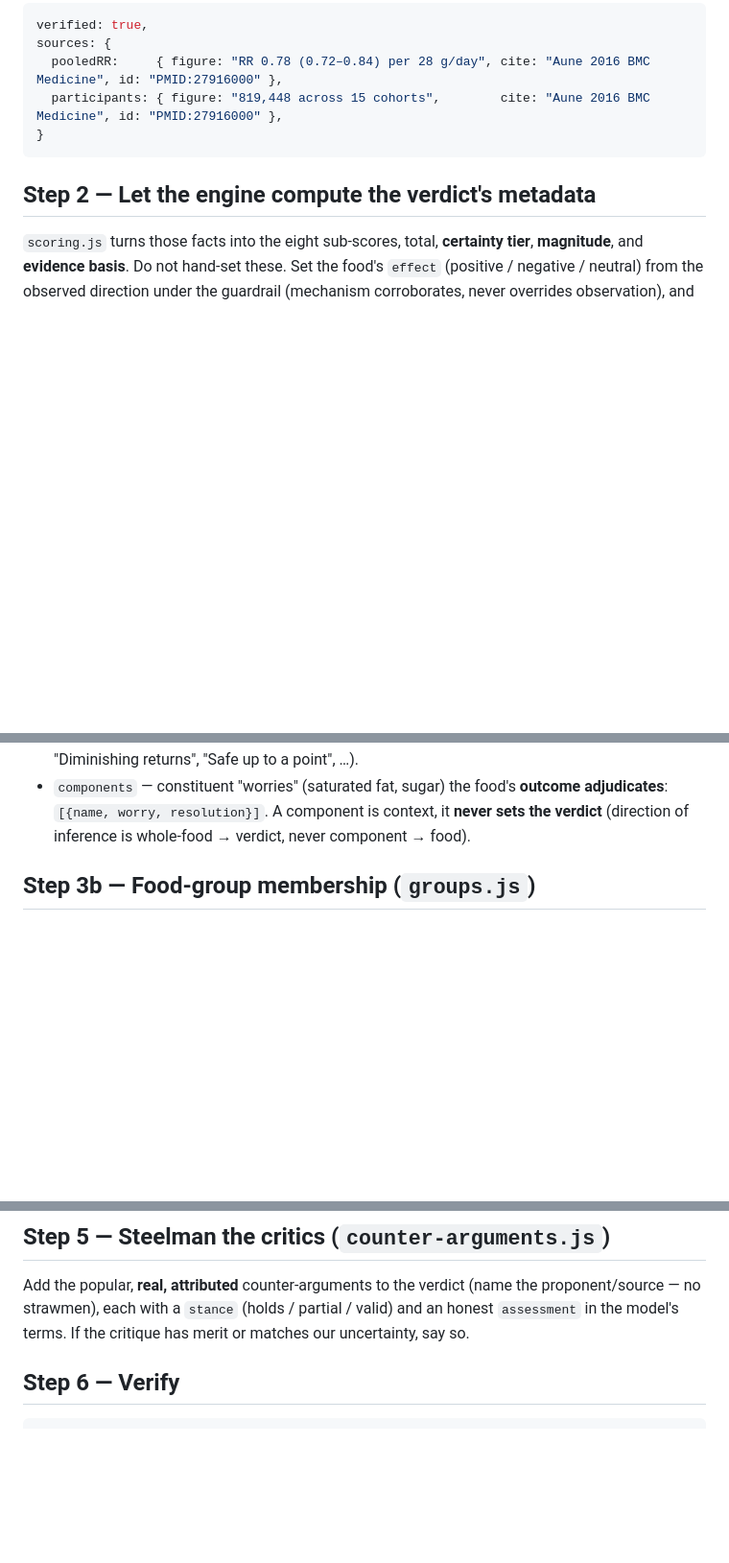
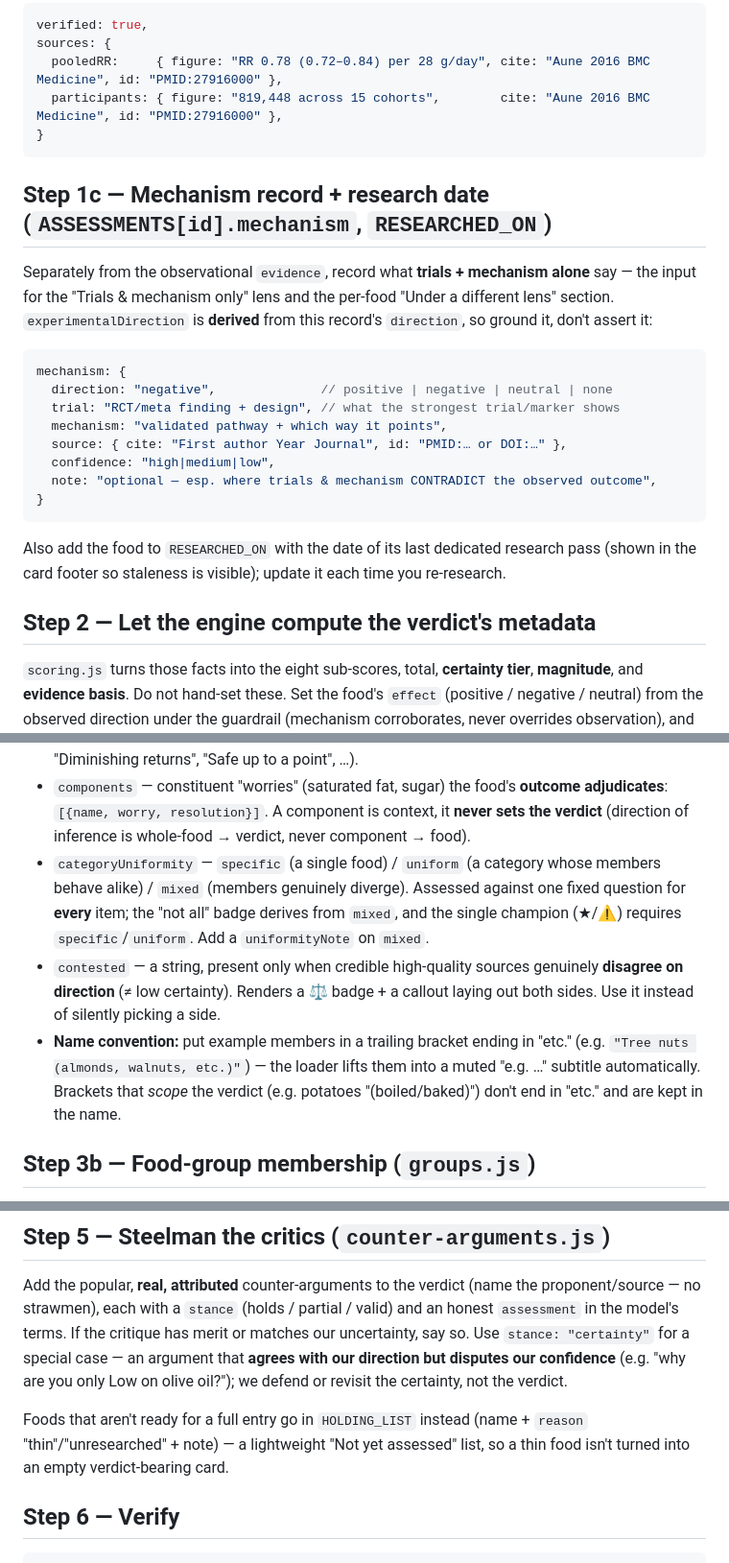
Before and after one commit to 00-1/eat, a Markdown page: ADDING-FOODS.md, 3 parts joined by grey strips. Shown at 96% size. Drawn GitHub-style; blank space fills up the shorter version.

Commit message:
Update ADDING-FOODS.md for the current schema
Document the fields added this session so the "add a food" contract stays accurate:
mechanism record (+ derived experimentalDirection), RESEARCHED_ON date,
categoryUniformity/uniformityNote, contested flag, the "(…, etc.)" name convention
that auto-lifts examples into a subtitle, the "certainty" steelman stance, and the
HOLDING_LIST for thin foods. Docs only.

Co-Authored-By: Claude Opus 4.8 <noreply@anthropic.com>
Claude-Session: https://claude.ai/code/session_01MtbBbKHtUFu53GBqNvGm6q

````diff
--- a/ADDING-FOODS.md
+++ b/ADDING-FOODS.md
@@ -62,6 +62,27 @@ sources: {
 }
 ```
 
+## Step 1c — Mechanism record + research date (`ASSESSMENTS[id].mechanism`, `RESEARCHED_ON`)
+
+Separately from the observational `evidence`, record what **trials + mechanism alone**
+say — the input for the "Trials & mechanism only" lens and the per-food "Under a
+different lens" section. `experimentalDirection` is **derived** from this record's
+`direction`, so ground it, don't assert it:
+
+```js
+mechanism: {
+  direction: "negative",              // positive | negative | neutral | none
+  trial: "RCT/meta finding + design", // what the strongest trial/marker shows
+  mechanism: "validated pathway + which way it points",
+  source: { cite: "First author Year Journal", id: "PMID:… or DOI:…" },
+  confidence: "high|medium|low",
+  note: "optional — esp. where trials & mechanism CONTRADICT the observed outcome",
+}
+```
+
+Also add the food to `RESEARCHED_ON` with the date of its last dedicated research pass
+(shown in the card footer so staleness is visible); update it each time you re-research.
+
 ## Step 2 — Let the engine compute the verdict's metadata
 
 `scoring.js` turns those facts into the eight sub-scores, total, **certainty tier**,
@@ -92,6 +113,17 @@ guardrail (mechanism corroborates, never overrides observation), and set
   adjudicates**: `[{name, worry, resolution}]`. A component is context, it **never
   sets the verdict** (direction of inference is whole-food → verdict, never
   component → food).
+- `categoryUniformity` — `specific` (a single food) / `uniform` (a category whose
+  members behave alike) / `mixed` (members genuinely diverge). Assessed against one
+  fixed question for **every** item; the "not all" badge derives from `mixed`, and the
+  single champion (★/⚠) requires `specific`/`uniform`. Add a `uniformityNote` on `mixed`.
+- `contested` — a string, present only when credible high-quality sources genuinely
+  **disagree on direction** (≠ low certainty). Renders a ⚖ badge + a callout laying out
+  both sides. Use it instead of silently picking a side.
+- **Name convention:** put example members in a trailing bracket ending in "etc."
+  (e.g. `"Tree nuts (almonds, walnuts, etc.)"`) — the loader lifts them into a muted
+  "e.g. …" subtitle automatically. Brackets that *scope* the verdict (e.g. potatoes
+  "(boiled/baked)") don't end in "etc." and are kept in the name.
 
 ## Step 3b — Food-group membership (`groups.js`)
 
@@ -115,7 +147,13 @@ entry for the food, even if it's `[]`** ("assessed, nothing notable").
 Add the popular, **real, attributed** counter-arguments to the verdict (name the
 proponent/source — no strawmen), each with a `stance` (holds / partial / valid)
 and an honest `assessment` in the model's terms. If the critique has merit or
-matches our uncertainty, say so.
+matches our uncertainty, say so. Use `stance: "certainty"` for a special case — an
+argument that **agrees with our direction but disputes our confidence** (e.g. "why
+are you only Low on olive oil?"); we defend or revisit the certainty, not the verdict.
+
+Foods that aren't ready for a full entry go in `HOLDING_LIST` instead (name + `reason`
+"thin"/"unresearched" + note) — a lightweight "Not yet assessed" list, so a thin food
+isn't turned into an empty verdict-bearing card.
 
 ## Step 6 — Verify
 
````
